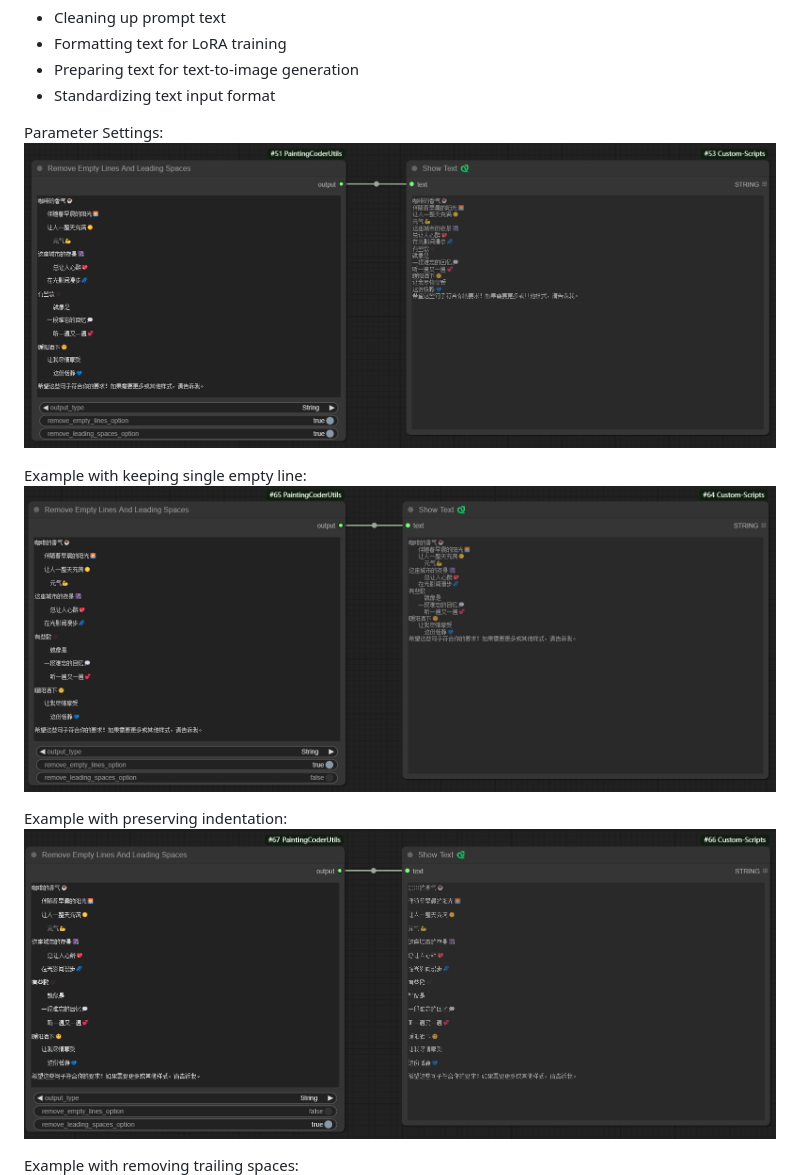
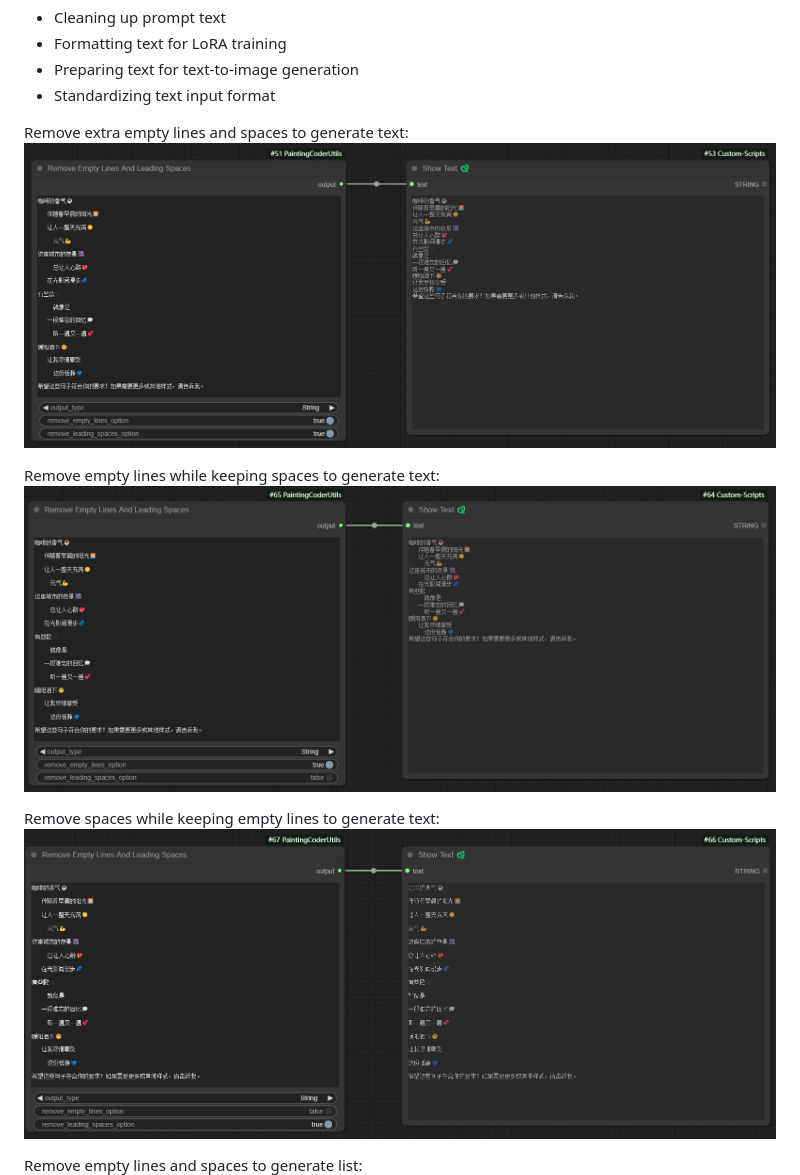
Before and after one commit to jammyfu/ComfyUI_PaintingCoderUtils, a Markdown page: README.md, the part around the change. GitHub-like rendering.

```diff
--- a/README.md
+++ b/README.md
@@ -88,16 +88,16 @@ Use Cases:
 - Preparing text for text-to-image generation
 - Standardizing text input format
 
-Parameter Settings:
+Remove extra empty lines and spaces to generate text:
 ![Remove extra empty lines and spaces to generate text](docment/images/rm_line_and_space_cn01.png)
 
-Example with keeping single empty line:
+Remove empty lines while keeping spaces to generate text:
 ![Remove empty lines while keeping spaces to generate text](docment/images/rm_line_and_space_cn02.png)
 
-Example with preserving indentation:
+Remove spaces while keeping empty lines to generate text:
 ![Remove spaces while keeping empty lines to generate text](docment/images/rm_line_and_space_cn03.png)
 
-Example with removing trailing spaces:
+Remove empty lines and spaces to generate list:
 ![Remove empty lines and spaces to generate list](docment/images/rm_line_and_space_cn04.png)
 
 ## 📝 License
```
Also changed, not shown: README_CN.md (+48 -4 lines).
